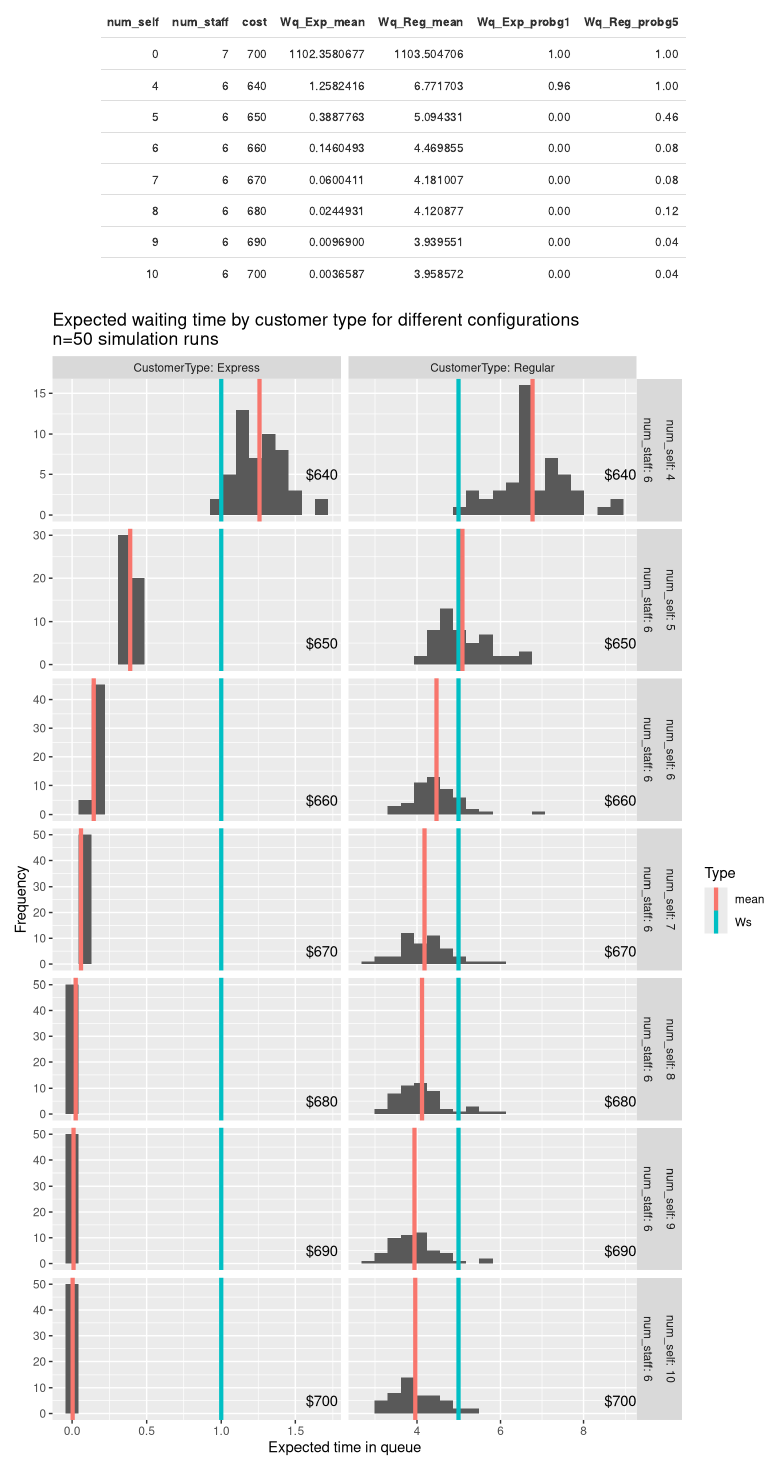
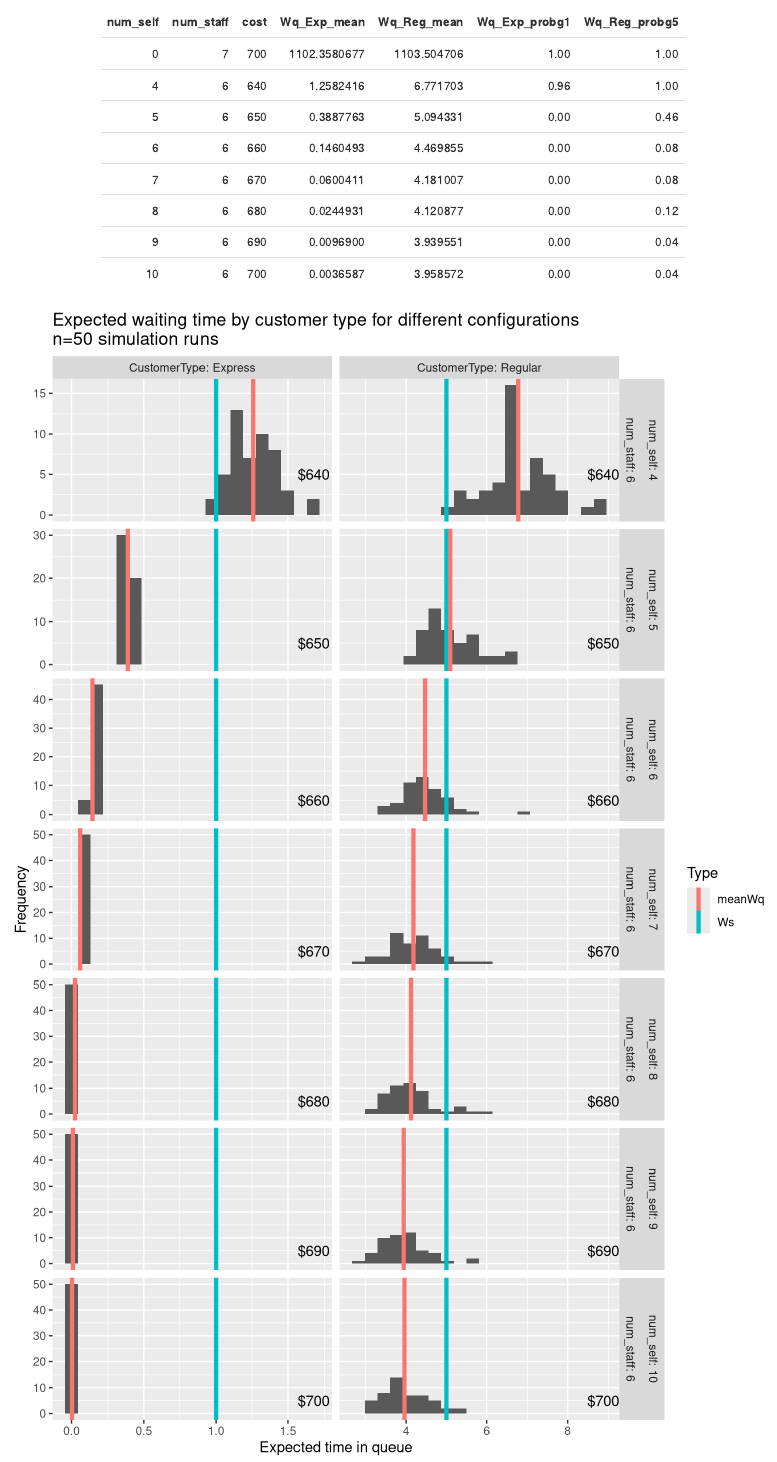
Before and after one commit to sarahemarshall/queueing_is_fun_2023, an R Markdown document (code/new_supermarket_analysis_results.Rmd): the page in a window 1100 px wide, from 400 px down. Rendered offline with R 4.5, knitr and Pandoc, with nearby package versions.

Commit message:
Update analysis Rmd and task 2 Rmd

````diff
--- a/code/new_supermarket_analysis_results.Rmd
+++ b/code/new_supermarket_analysis_results.Rmd
@@ -150,9 +150,9 @@ summary_df_long <- summary_df %>% pivot_longer(cols = starts_with("Wq"), values_
 summary_df_long_table <- summary_df_long %>%  group_by(num_self, num_staff, CustomerType) %>%
   summarise(
     cost = mean(cost),
-    mean = mean(Wq),
-    min = min(Wq),
-    max = max(Wq),
+    meanWq = mean(Wq),
+    minWq = min(Wq),
+    maxWq = max(Wq),
     probg1 = sum(Wq>1)/nreps,
     #Wq_Exp_probl1 = sum(Wq_Exp<1)/nreps,
     probg5 = sum(Wq>5)/nreps,
@@ -163,19 +163,41 @@ summary_df_long_table <- summary_df_long %>%  group_by(num_self, num_staff, Cust
                               TRUE ~ NA)) %>%
   ungroup() %>% group_by(CustomerType) %>%
   mutate(
-  group_max = max(max)
+  group_max = max(maxWq)
                )
 
 
-temp <- summary_df_long_table %>% pivot_longer(cols=any_of(c("Ws", "mean", "min", "max")), names_to = "Type", values_to = "value") %>% filter(CustomerType!="All")
+temp <- summary_df_long_table %>% pivot_longer(cols=any_of(c("Ws", "meanWq", "minWq", "maxWq")), names_to = "Type", values_to = "value") %>% filter(CustomerType!="All")
 ```
 
 ```{r histogram, fig.height = 12, fig.width = 8, out.width = "100%"}
-summary_df_long %>% filter(CustomerType != "All", num_staff < 7) %>% ggplot() + geom_histogram(aes(x=Wq), bins=20) +
+summary_df_long %>% filter(CustomerType != "All", num_staff < 7) %>%
+  ggplot() + geom_histogram(aes(x=Wq), bins=20) +
+  facet_grid(rows=vars(num_self, num_staff),
+             cols =vars(CustomerType),
+             scales = "free", labeller = label_both)+
+  labs(x = "Expected time in queue", y = "Frequency",
+       title = paste0("Expected waiting time by customer type for different configurations\nn=",
+                      nreps, " simulation runs"),
+       )+# xlim(0, 20)+
+  geom_vline(mapping=aes(xintercept =value,
+                         col = Type#, lty=Type
+                         ), linewidth=1.5,
+             data = temp %>%
+               filter(Type%in%c("meanWq", "Ws"), num_staff < 7))+
+  geom_text(mapping = aes(x = group_max, y = 5, label = paste0("$",cost)),
+            data = summary_df_long_table %>%
+              filter(CustomerType!="All", num_staff < 7) )
+
+```
+
+
+
+```{r histogram, fig.height = 4, fig.width = 7, out.width = "100%", eval=FALSE}
+for(i in 4:10){
+summary_df_long %>% filter(CustomerType != "All", num_staff < 7, num_self==i) %>% ggplot() + geom_histogram(aes(x=Wq), bins=20) +
   facet_grid(rows=vars(num_self, num_staff), cols =vars(CustomerType), scales = "free", labeller = label_both)+
   labs(x = "Expected time in queue", y = "Frequency",
        title = paste0("Expected waiting time by customer type for different configurations\nn=", nreps, " simulation runs"),
-       )+# xlim(0, 20)+
+       )+ expand_limits(x=0)+
   geom_vline(mapping=aes(xintercept =value, col = Type#, lty=Type
-                         ), linewidth=1.5, data = temp %>%filter(Type%in%c("mean", "Ws"), num_staff < 7))+
-  geom_text(mapping = aes(x = group_max, y = 5, label = paste0("$",cost)), data = summary_df_long_table %>% filter(CustomerType!="All", num_staff < 7) )
````
Also changed, not shown: webapp/new_supermarket_dashboard_app.Rmd (+1 -0 lines), code/new_supermarket_analysis_results.Rmd (4 more changed lines).
